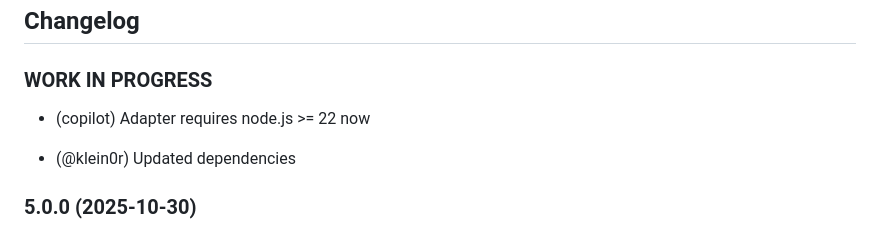
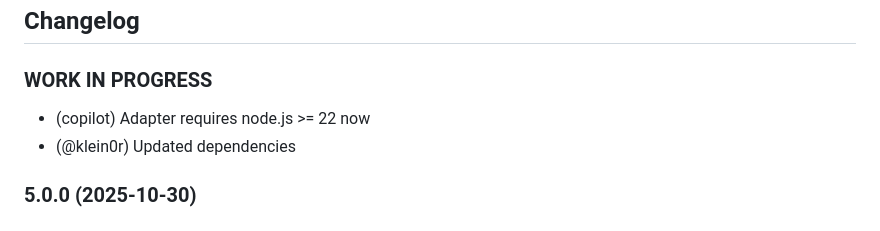
Before and after one commit to klein0r/ioBroker.birthdays, a Markdown page: README.md, the part around the change. Drawn GitHub-style.

Commit message:
Changelog

```diff
--- a/README.md
+++ b/README.md
@@ -47,8 +47,8 @@ iobroker add birthdays
   ### **WORK IN PROGRESS**
 -->
 ### **WORK IN PROGRESS**
-- (copilot) Adapter requires node.js >= 22 now
 
+* (copilot) Adapter requires node.js >= 22 now
 * (@klein0r) Updated dependencies
 
 ### 5.0.0 (2025-10-30)
```
